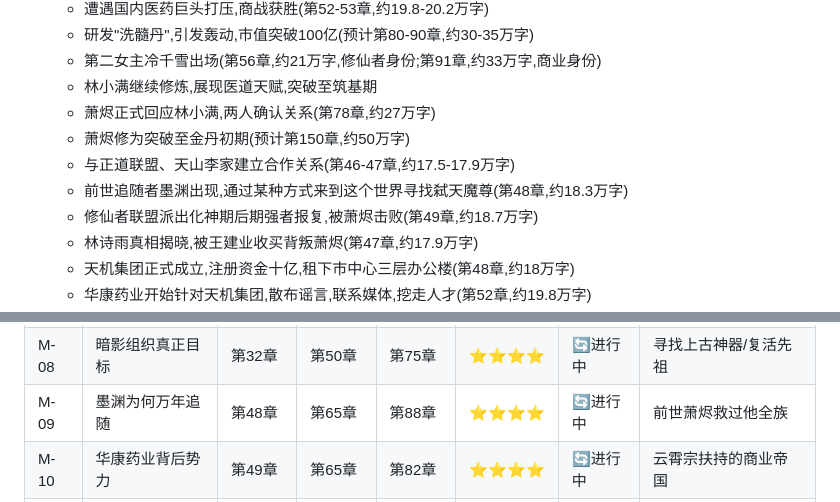
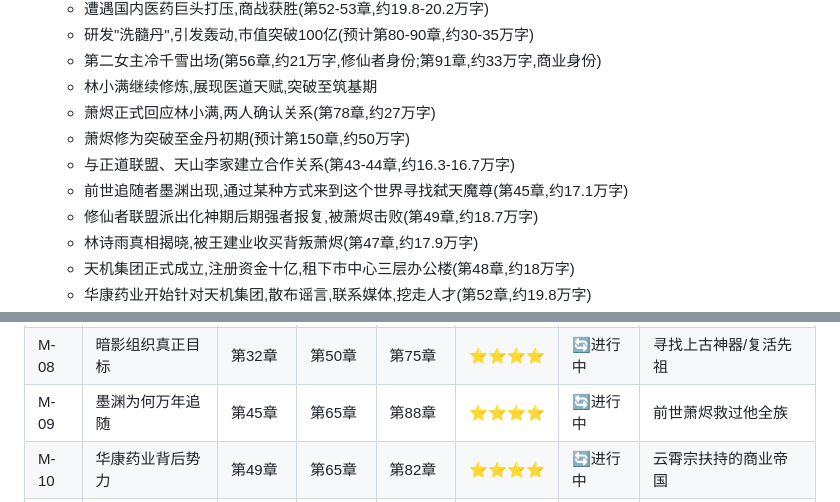
Before and after one commit to HarryTu007/job, a Markdown page: 02_时间线与伏笔回收表.md, 2 parts joined by grey strips. GitHub-like rendering.

```diff
--- a/02_时间线与伏笔回收表.md
+++ b/02_时间线与伏笔回收表.md
@@ -440,8 +440,8 @@
   - 林小满继续修炼,展现医道天赋,突破至筑基期
   - 萧烬正式回应林小满,两人确认关系(第78章,约27万字)
   - 萧烬修为突破至金丹初期(预计第150章,约50万字)
-  - 与正道联盟、天山李家建立合作关系(第46-47章,约17.5-17.9万字)
-  - 前世追随者墨渊出现,通过某种方式来到这个世界寻找弑天魔尊(第48章,约18.3万字)
+  - 与正道联盟、天山李家建立合作关系(第43-44章,约16.3-16.7万字)
+  - 前世追随者墨渊出现,通过某种方式来到这个世界寻找弑天魔尊(第45章,约17.1万字)
   - 修仙者联盟派出化神期后期强者报复,被萧烬击败(第49章,约18.7万字)
   - 林诗雨真相揭晓,被王建业收买背叛萧烬(第47章,约17.9万字)
   - 天机集团正式成立,注册资金十亿,租下市中心三层办公楼(第48章,约18万字)
@@ -1219,7 +1219,7 @@
 | M-06 | 王建业与修仙门派 | 第18章 | 第35章 | 第54章 | ⭐⭐⭐ | ✅已回收 | 王家是修仙家族外围势力 |
 | M-07 | 修仙者联盟真正目的 | 第22章 | 第40章 | 第68章 | ⭐⭐⭐⭐ | 🔄进行中 | 探索上古遗迹/控制修仙界 |
 | M-08 | 暗影组织真正目标 | 第32章 | 第50章 | 第75章 | ⭐⭐⭐⭐ | 🔄进行中 | 寻找上古神器/复活先祖 |
-| M-09 | 墨渊为何万年追随 | 第48章 | 第65章 | 第88章 | ⭐⭐⭐⭐ | 🔄进行中 | 前世萧烬救过他全族 |
+| M-09 | 墨渊为何万年追随 | 第45章 | 第65章 | 第88章 | ⭐⭐⭐⭐ | 🔄进行中 | 前世萧烬救过他全族 |
 | M-10 | 华康药业背后势力 | 第49章 | 第65章 | 第82章 | ⭐⭐⭐⭐ | 🔄进行中 | 云霄宗扶持的商业帝国 |
 | M-11 | 冷千雪被灭宗真相 | 第56章 | 第75章 | 第95章 | ⭐⭐⭐⭐ | 🔄进行中 | 五大仙尊之一所为 |
 | M-12 | 月华为何出现地球 | 第100章 | 第120章 | 第140章 | ⭐⭐⭐⭐ | 🔄进行中 | 追寻主人气息/下凡寻主 |
```
Also changed, not shown: other parts of 02_时间线与伏笔回收表.md (+18 -18 lines), 01_人物表_修订版.md (+6 -6 lines).
